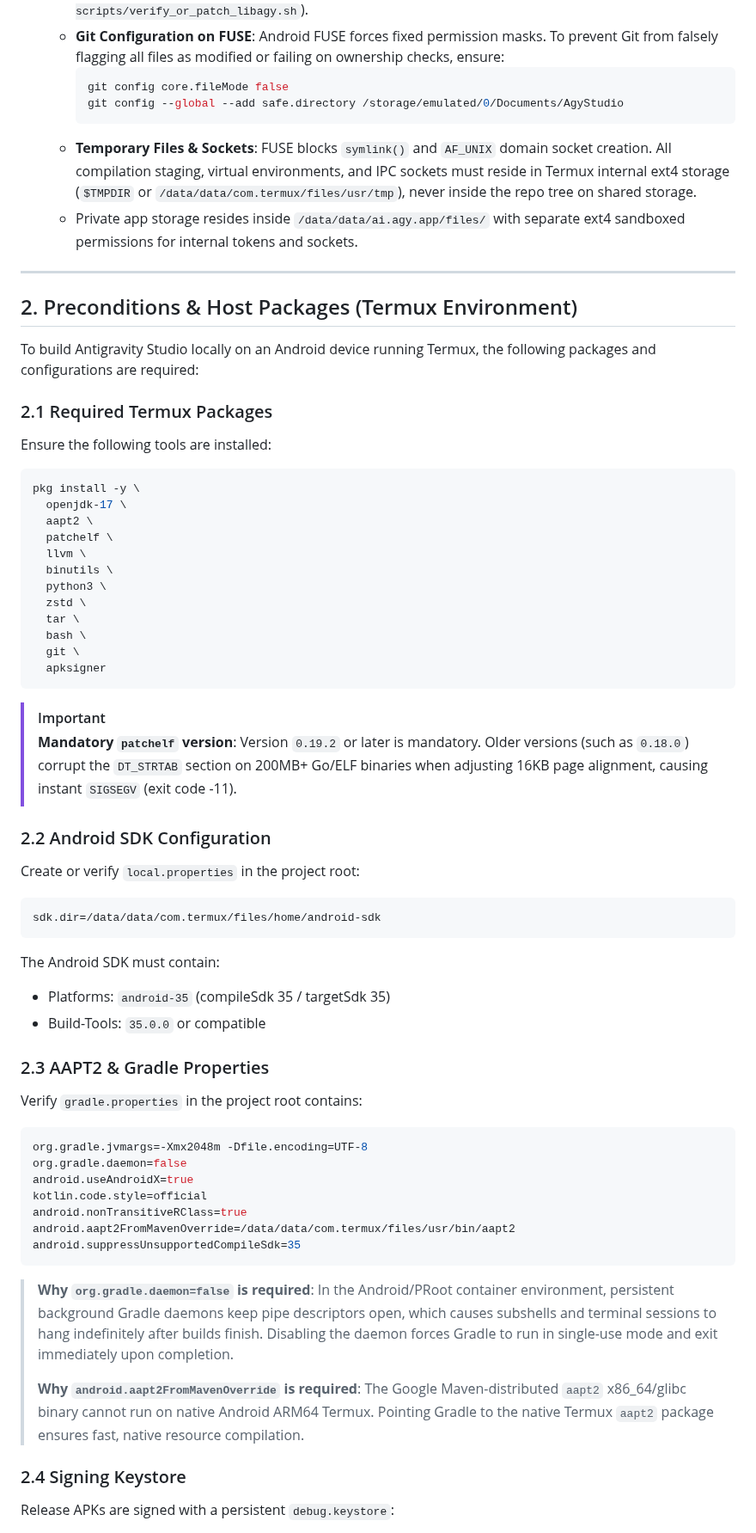
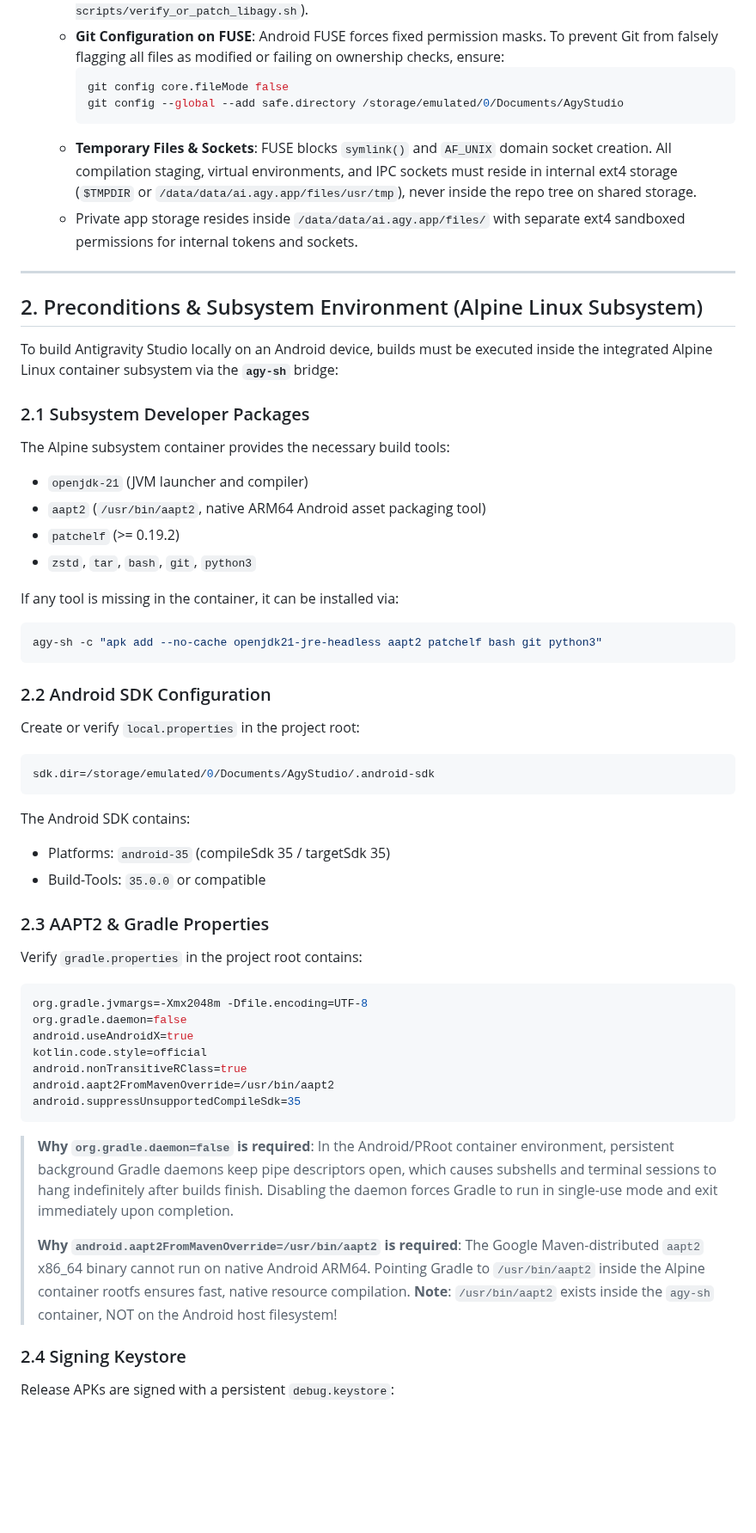
Before and after one commit to MisterMoeGreen/Antigravity-Studio-App, a Markdown page: GEMINI.md, the part around one of its changes. Shown at 86% size. Drawn GitHub-style; blank space fills up the shorter version.

Commit message:
docs: modernize build instructions with explicit agy-sh container invocation and accurate aapt2 paths

````diff
--- a/GEMINI.md
+++ b/GEMINI.md
@@ -16,42 +16,34 @@ This document defines the architecture, environment requirements, upstream binar
     git config core.fileMode false
     git config --global --add safe.directory /storage/emulated/0/Documents/AgyStudio
     ```
-  - **Temporary Files & Sockets**: FUSE blocks `symlink()` and `AF_UNIX` domain socket creation. All compilation staging, virtual environments, and IPC sockets must reside in Termux internal ext4 storage (`$TMPDIR` or `/data/data/com.termux/files/usr/tmp`), never inside the repo tree on shared storage.
+  - **Temporary Files & Sockets**: FUSE blocks `symlink()` and `AF_UNIX` domain socket creation. All compilation staging, virtual environments, and IPC sockets must reside in internal ext4 storage (`$TMPDIR` or `/data/data/ai.agy.app/files/usr/tmp`), never inside the repo tree on shared storage.
   - Private app storage resides inside `/data/data/ai.agy.app/files/` with separate ext4 sandboxed permissions for internal tokens and sockets.
 
 ---
 
-## 2. Preconditions & Host Packages (Termux Environment)
+## 2. Preconditions & Subsystem Environment (Alpine Linux Subsystem)
 
-To build Antigravity Studio locally on an Android device running Termux, the following packages and configurations are required:
+To build Antigravity Studio locally on an Android device, builds must be executed inside the integrated Alpine Linux container subsystem via the **`agy-sh`** bridge:
 
-### 2.1 Required Termux Packages
-Ensure the following tools are installed:
+### 2.1 Subsystem Developer Packages
+The Alpine subsystem container provides the necessary build tools:
+- `openjdk-21` (JVM launcher and compiler)
+- `aapt2` (`/usr/bin/aapt2`, native ARM64 Android asset packaging tool)
+- `patchelf` (>= 0.19.2)
+- `zstd`, `tar`, `bash`, `git`, `python3`
+
+If any tool is missing in the container, it can be installed via:
 ```bash
-pkg install -y \
-  openjdk-17 \
-  aapt2 \
-  patchelf \
-  llvm \
-  binutils \
-  python3 \
-  zstd \
-  tar \
-  bash \
-  git \
-  apksigner
+agy-sh -c "apk add --no-cache openjdk21-jre-headless aapt2 patchelf bash git python3"
 ```
-
-> [!IMPORTANT]
-> **Mandatory `patchelf` version**: Version `0.19.2` or later is mandatory. Older versions (such as `0.18.0`) corrupt the `DT_STRTAB` section on 200MB+ Go/ELF binaries when adjusting 16KB page alignment, causing instant `SIGSEGV` (exit code -11).
 
 ### 2.2 Android SDK Configuration
 Create or verify `local.properties` in the project root:
 ```properties
-sdk.dir=/data/data/com.termux/files/home/android-sdk
+sdk.dir=/storage/emulated/0/Documents/AgyStudio/.android-sdk
 ```
 
-The Android SDK must contain:
+The Android SDK contains:
 - Platforms: `android-35` (compileSdk 35 / targetSdk 35)
 - Build-Tools: `35.0.0` or compatible
 
@@ -63,13 +55,13 @@ org.gradle.daemon=false
 android.useAndroidX=true
 kotlin.code.style=official
 android.nonTransitiveRClass=true
-android.aapt2FromMavenOverride=/data/data/com.termux/files/usr/bin/aapt2
+android.aapt2FromMavenOverride=/usr/bin/aapt2
 android.suppressUnsupportedCompileSdk=35
 ```
 
 > **Why `org.gradle.daemon=false` is required**: In the Android/PRoot container environment, persistent background Gradle daemons keep pipe descriptors open, which causes subshells and terminal sessions to hang indefinitely after builds finish. Disabling the daemon forces Gradle to run in single-use mode and exit immediately upon completion.
 >
-> **Why `android.aapt2FromMavenOverride` is required**: The Google Maven-distributed `aapt2` x86_64/glibc binary cannot run on native Android ARM64 Termux. Pointing Gradle to the native Termux `aapt2` package ensures fast, native resource compilation.
+> **Why `android.aapt2FromMavenOverride=/usr/bin/aapt2` is required**: The Google Maven-distributed `aapt2` x86_64 binary cannot run on native Android ARM64. Pointing Gradle to `/usr/bin/aapt2` inside the Alpine container rootfs ensures fast, native resource compilation. **Note**: `/usr/bin/aapt2` exists inside the `agy-sh` container, NOT on the Android host filesystem!
 
 ### 2.4 Signing Keystore
 Release APKs are signed with a persistent `debug.keystore`:
````
Also changed, not shown: other parts of GEMINI.md (+12 -9 lines).
